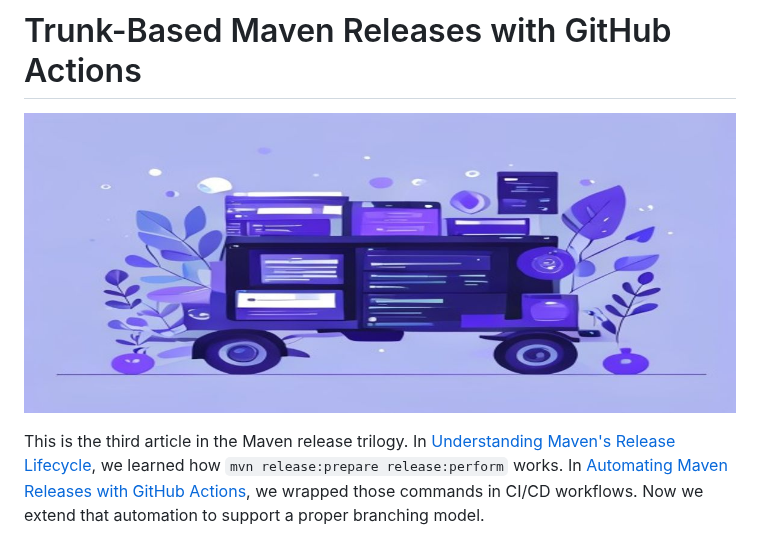
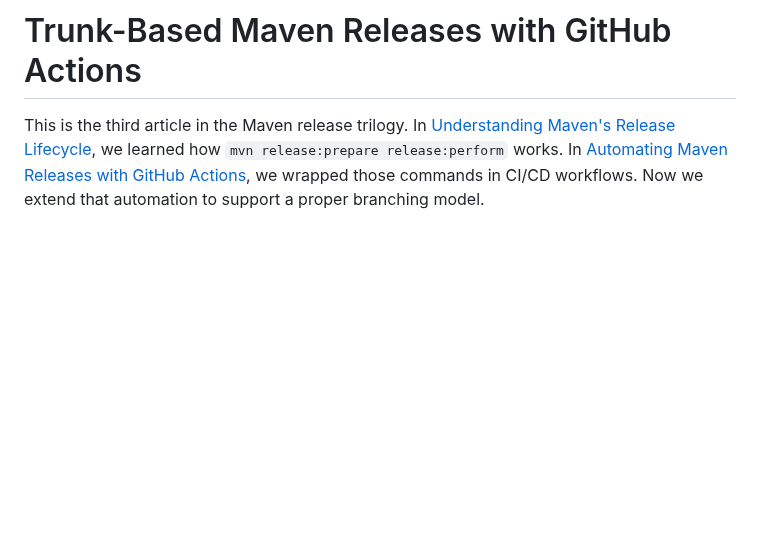
Before and after one commit to mschonaker/mschonaker.github.io, a Markdown page: _posts/maven-release-trunk-based-development.md, the part around the change. GitHub-like rendering; blank space fills up the shorter version.

Commit message:
Remove duplicate markdown images from 002 and 003 (frontmatter image already handles hero)

```diff
--- a/_posts/maven-release-trunk-based-development.md
+++ b/_posts/maven-release-trunk-based-development.md
@@ -7,8 +7,6 @@ date: 2026-07-26
 ---
 
 # Trunk-Based Maven Releases with GitHub Actions
-
-![Trunk-based development header](/images/maven-trunk-based-development.png)
 
 This is the third article in the Maven release trilogy. In [Understanding Maven's Release Lifecycle](/#article/maven001), we learned how `mvn release:prepare release:perform` works. In [Automating Maven Releases with GitHub Actions](/#article/maven002), we wrapped those commands in CI/CD workflows. Now we extend that automation to support a proper branching model.
 
```
Also changed, not shown: _posts/maven-release-github-actions.md (+0 -2 lines).
